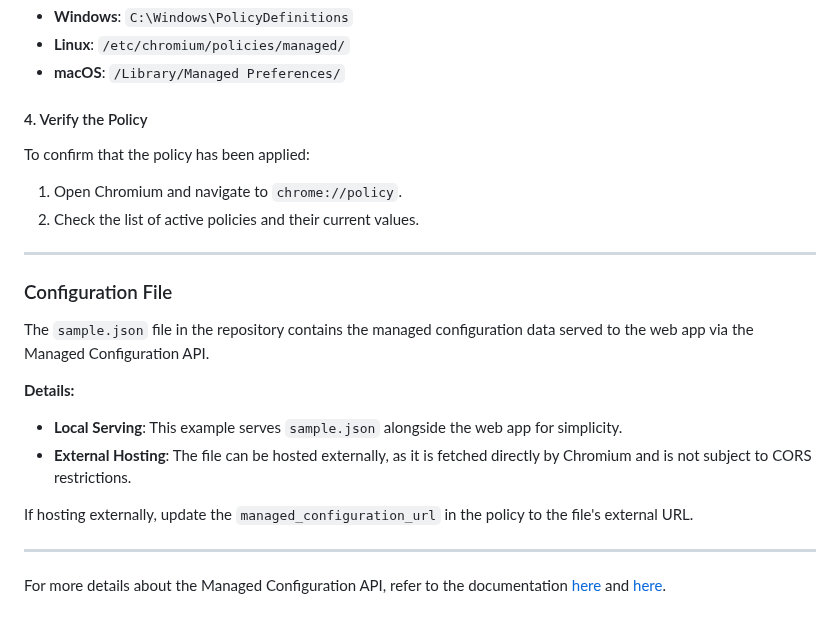
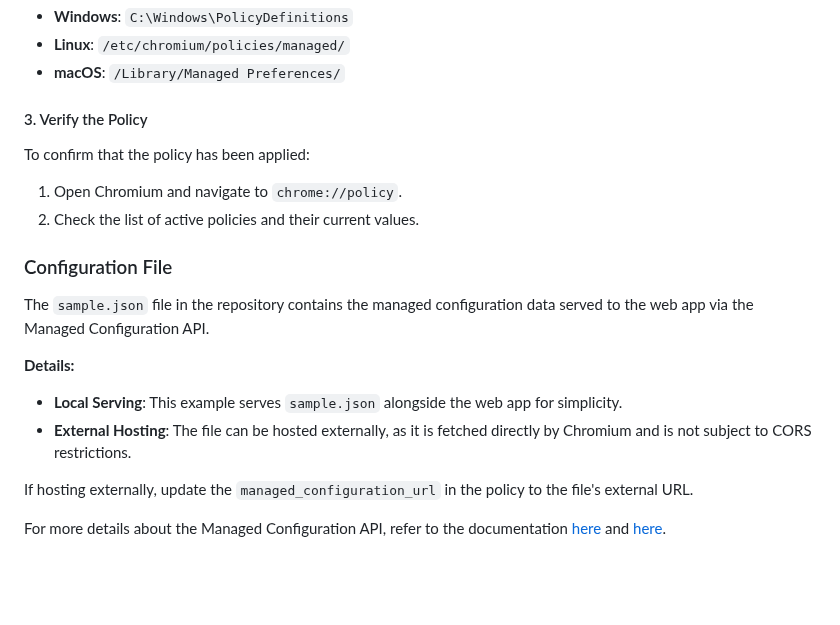
Before and after one commit to elvisoliveira/SampleManagedConfigurationAPI, a Markdown page: README.md, the part around one of its changes. GitHub-like rendering; blank space fills up the shorter version.

Commit message:
Fix steps numbers

```diff
--- a/README.md
+++ b/README.md
@@ -58,12 +54,10 @@ Save the JSON configuration in the appropriate directory for your operating syst
 - **Linux**: `/etc/chromium/policies/managed/`
 - **macOS**: `/Library/Managed Preferences/`
 
-#### 4. Verify the Policy
+#### 3. Verify the Policy
 To confirm that the policy has been applied:
 1. Open Chromium and navigate to `chrome://policy`.
 2. Check the list of active policies and their current values.
-
----
 
 ### Configuration File
 The `sample.json` file in the repository contains the managed configuration data served to the web app via the Managed Configuration API.
@@ -74,6 +68,4 @@ The `sample.json` file in the repository contains the managed configuration data
 
 If hosting externally, update the `managed_configuration_url` in the policy to the file's external URL.
 
----
-
 For more details about the Managed Configuration API, refer to the documentation [here](https://wicg.github.io/WebApiDevice/managed_config/) and [here](https://github.com/WICG/WebApiDevice/).
```
Also changed, not shown: other parts of README.md (+0 -4 lines).
